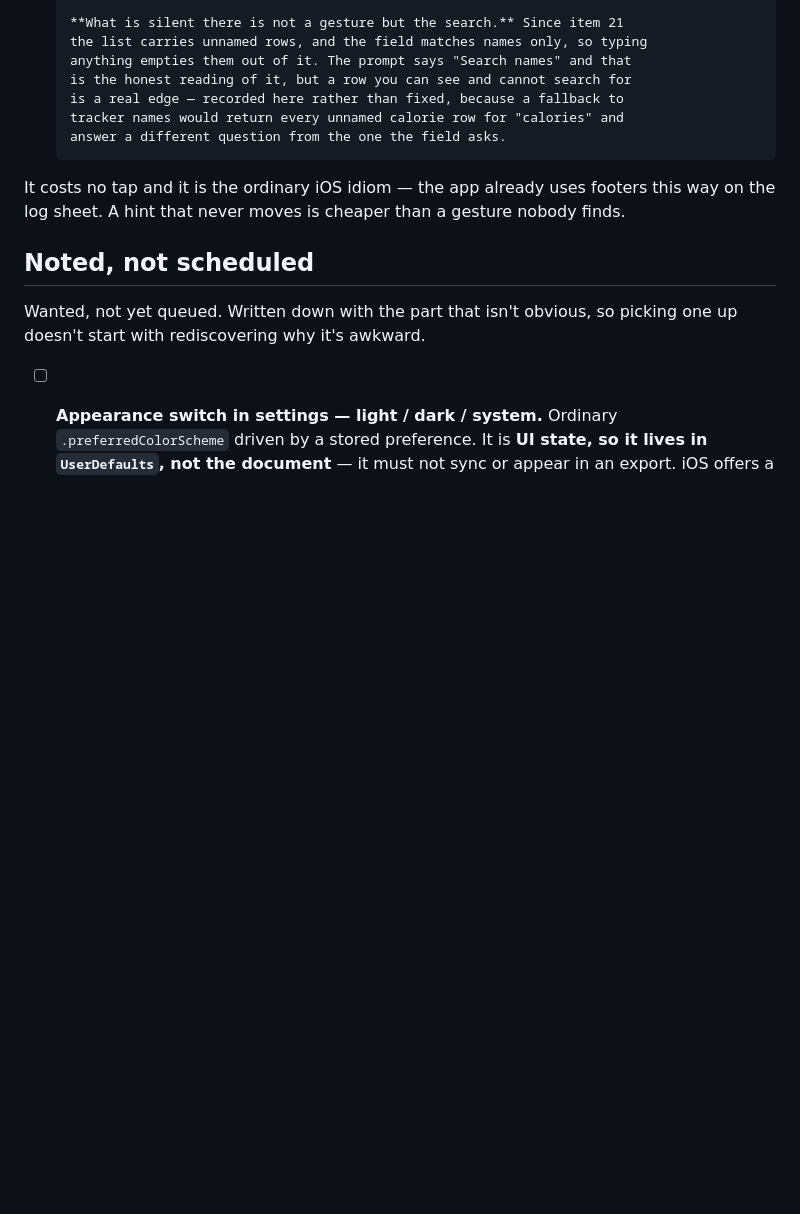
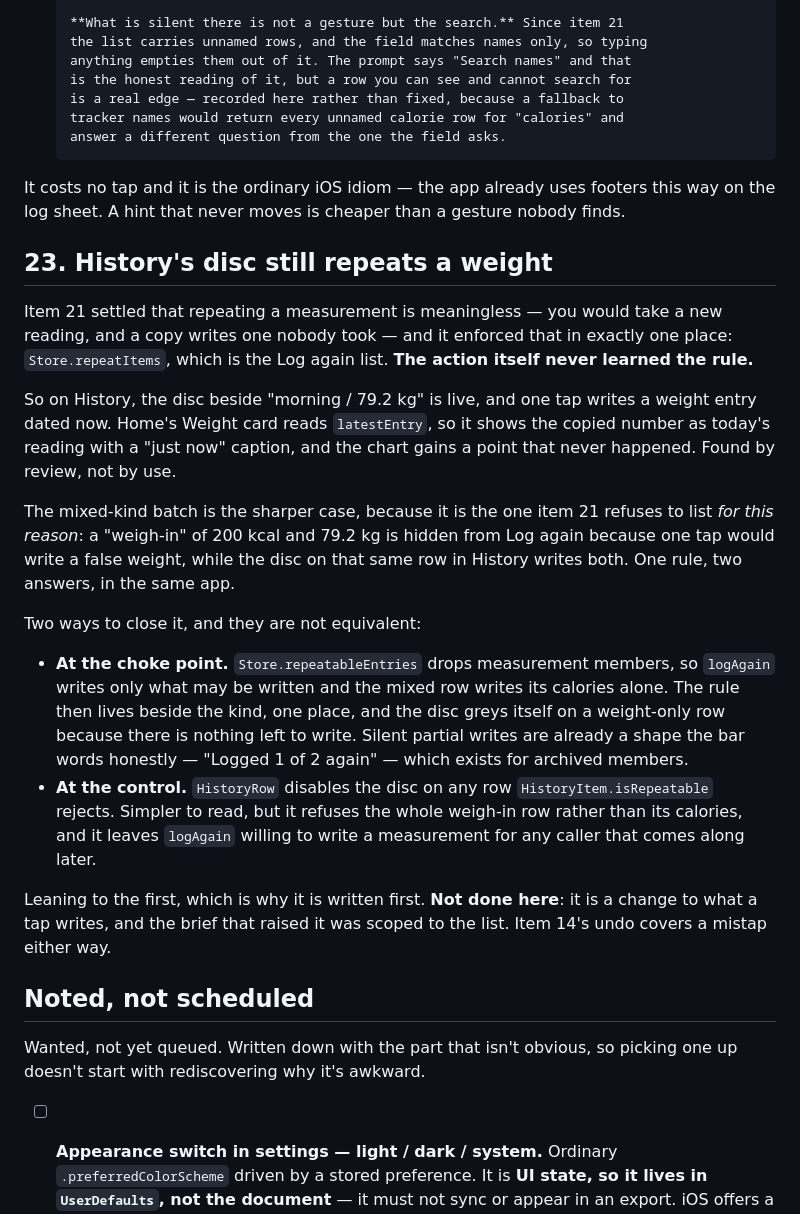
Before and after one commit to novoselov-ab/boring-tracker, a Markdown page: docs/TODO.md, the part around the change. Drawn GitHub-style; blank space fills up the shorter version.

Commit message:
Note that History's disc still repeats a weight
Item 23, from the review of item 21. The rule item 21 settled — a measurement
cannot be logged again, because a copy is a reading nobody took — was enforced
only in `Store.repeatItems`, which is the list. The action never learned it: the
disc beside a weight row on History is live, and one tap writes a weight dated
now, which home's card then shows as today's reading and the chart draws as a
point.

The mixed-kind batch is the sharper case, because it is exactly the shape item
21 refuses to list on the grounds that one tap would write a false weight —
while the disc on that same row in History writes both members.

Recorded rather than fixed, and this commit moves no Swift. Closing it changes
what a tap writes, and the brief that raised it was scoped to the list; the item
carries both candidate fixes and which one is leaning. Item 14's undo covers a
mistap in the meantime.

```diff
--- a/docs/TODO.md
+++ b/docs/TODO.md
@@ -648,6 +648,40 @@ It costs no tap and it is the ordinary iOS idiom — the app already uses footer
 this way on the log sheet. A hint that never moves is cheaper than a gesture
 nobody finds.
 
+## 23. History's disc still repeats a weight
+
+Item 21 settled that repeating a measurement is meaningless — you would take a
+new reading, and a copy writes one nobody took — and it enforced that in exactly
+one place: `Store.repeatItems`, which is the Log again list. **The action itself
+never learned the rule.**
+
+So on History, the disc beside "morning / 79.2 kg" is live, and one tap writes a
+weight entry dated now. Home's Weight card reads `latestEntry`, so it shows the
+copied number as today's reading with a "just now" caption, and the chart gains
+a point that never happened. Found by review, not by use.
+
+The mixed-kind batch is the sharper case, because it is the one item 21 refuses
+to list *for this reason*: a "weigh-in" of 200 kcal and 79.2 kg is hidden from
+Log again because one tap would write a false weight, while the disc on that
+same row in History writes both. One rule, two answers, in the same app.
+
+Two ways to close it, and they are not equivalent:
+
+- **At the choke point.** `Store.repeatableEntries` drops measurement members,
+  so `logAgain` writes only what may be written and the mixed row writes its
+  calories alone. The rule then lives beside the kind, one place, and the disc
+  greys itself on a weight-only row because there is nothing left to write.
+  Silent partial writes are already a shape the bar words honestly — "Logged 1
+  of 2 again" — which exists for archived members.
+- **At the control.** `HistoryRow` disables the disc on any row
+  `HistoryItem.isRepeatable` rejects. Simpler to read, but it refuses the whole
+  weigh-in row rather than its calories, and it leaves `logAgain` willing to
+  write a measurement for any caller that comes along later.
+
+Leaning to the first, which is why it is written first. **Not done here**: it is
+a change to what a tap writes, and the brief that raised it was scoped to the
+list. Item 14's undo covers a mistap either way.
+
 ## Noted, not scheduled
 
 Wanted, not yet queued. Written down with the part that isn't obvious, so
```
